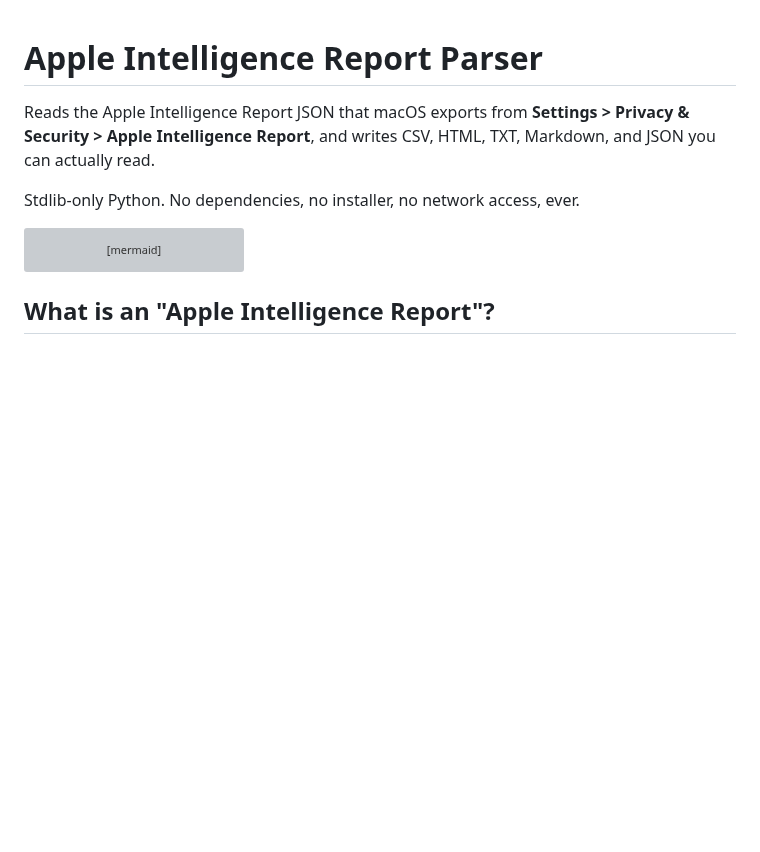
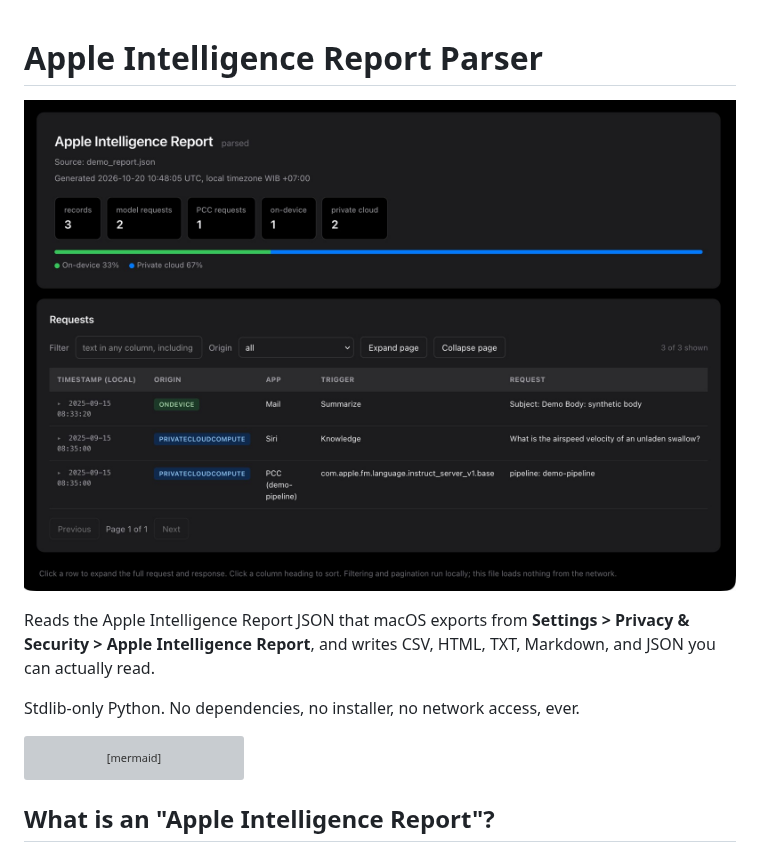
Before and after one commit to ruangraung/apple-intelligence-report-parser, a Markdown page: README.md, the part around the change. GitHub-like rendering; pictures changed too: examples/apple-intelligence-report-parser-demo-web.jpg (added); blank space fills up the shorter version; grey boxes are pictures that could not be loaded.

Commit message:
Add demo screenshot to README

```diff
--- a/README.md
+++ b/README.md
@@ -1,4 +1,5 @@
 # Apple Intelligence Report Parser
+![Apple Intelligence Report Parser demo: the generated HTML report with summary stats, origin breakdown bar, and a filterable, sortable requests table](examples/apple-intelligence-report-parser-demo-web.jpg)
 
 Reads the Apple Intelligence Report JSON that macOS exports from **Settings > Privacy & Security > Apple Intelligence Report**, and writes CSV, HTML, TXT, Markdown, and JSON you can actually read.
 
```
